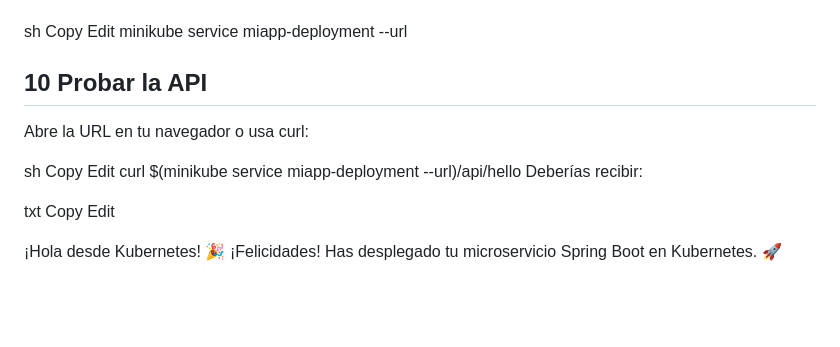
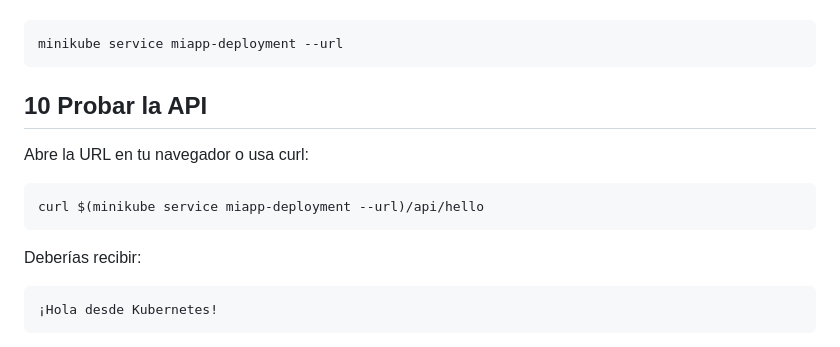
Before and after one commit to Cursos-Informatica/fundamentos-programacion, a Markdown page: ejemplo-kubernet.md, the part around the change printed below. GitHub-like rendering; blank space fills up the shorter version.

````diff
--- a/ejemplo-kubernet.md
+++ b/ejemplo-kubernet.md
@@ -149,23 +146,20 @@ kubectl expose deployment miapp-deployment --type=NodePort --port=8080
 Obtén la URL con:
 
-sh
-Copy
-Edit
+```sh
 minikube service miapp-deployment --url
+```
 
 ## 10 Probar la API
 Abre la URL en tu navegador o usa curl:
 
-sh
-Copy
-Edit
+```sh
 curl $(minikube service miapp-deployment --url)/api/hello
+```
+
 Deberías recibir:
 
-txt
-Copy
-Edit
+```sh
+¡Hola desde Kubernetes!
+```
 
-
-¡Hola desde Kubernetes!
 🎉 ¡Felicidades! Has desplegado tu microservicio Spring Boot en Kubernetes. 🚀
````
Also changed, not shown: other parts of ejemplo-kubernet.md (+22 -25 lines).
